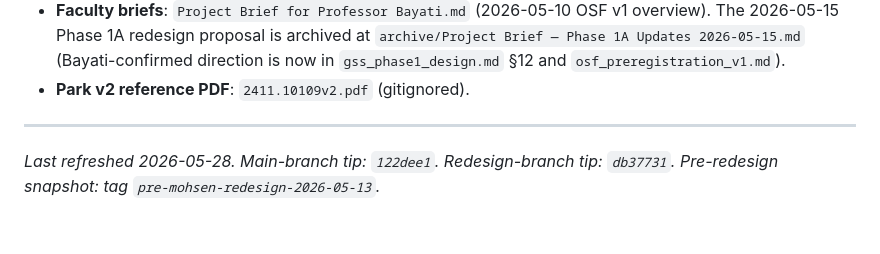
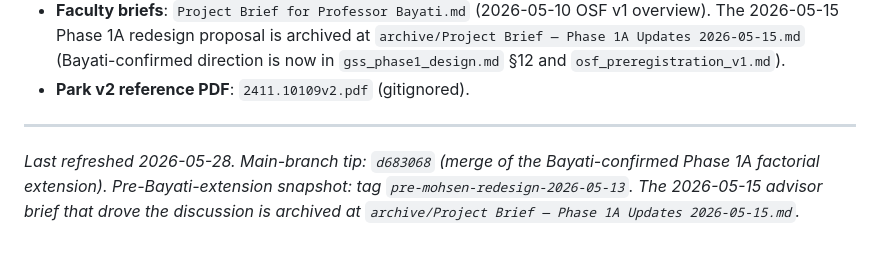
Before and after one commit to Joyceqx/gsbgen390-persona-pipeline, a Markdown page: CLAUDE.md, the part around the change. GitHub-like rendering.

Commit message:
CLAUDE.md: update footer to post-merge state

```diff
--- a/CLAUDE.md
+++ b/CLAUDE.md
@@ -107,4 +107,4 @@ These supersede any default helpfulness instinct toward speed over rigor.
 
 ---
 
-*Last refreshed 2026-05-28. Main-branch tip: `122dee1`. Redesign-branch tip: `db37731`. Pre-redesign snapshot: tag `pre-mohsen-redesign-2026-05-13`.*
+*Last refreshed 2026-05-28. Main-branch tip: `d683068` (merge of the Bayati-confirmed Phase 1A factorial extension). Pre-Bayati-extension snapshot: tag `pre-mohsen-redesign-2026-05-13`. The 2026-05-15 advisor brief that drove the discussion is archived at `archive/Project Brief — Phase 1A Updates 2026-05-15.md`.*
```
